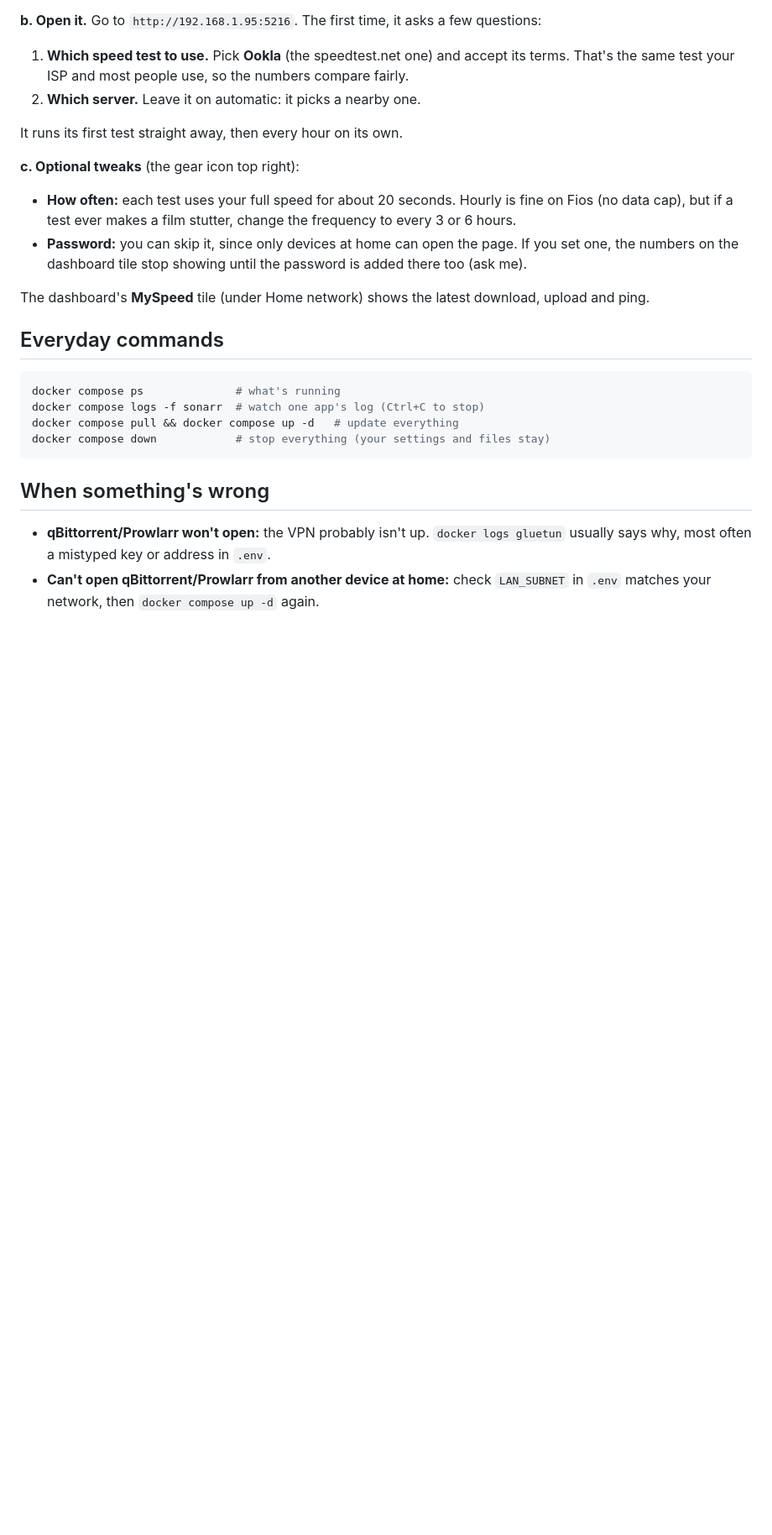
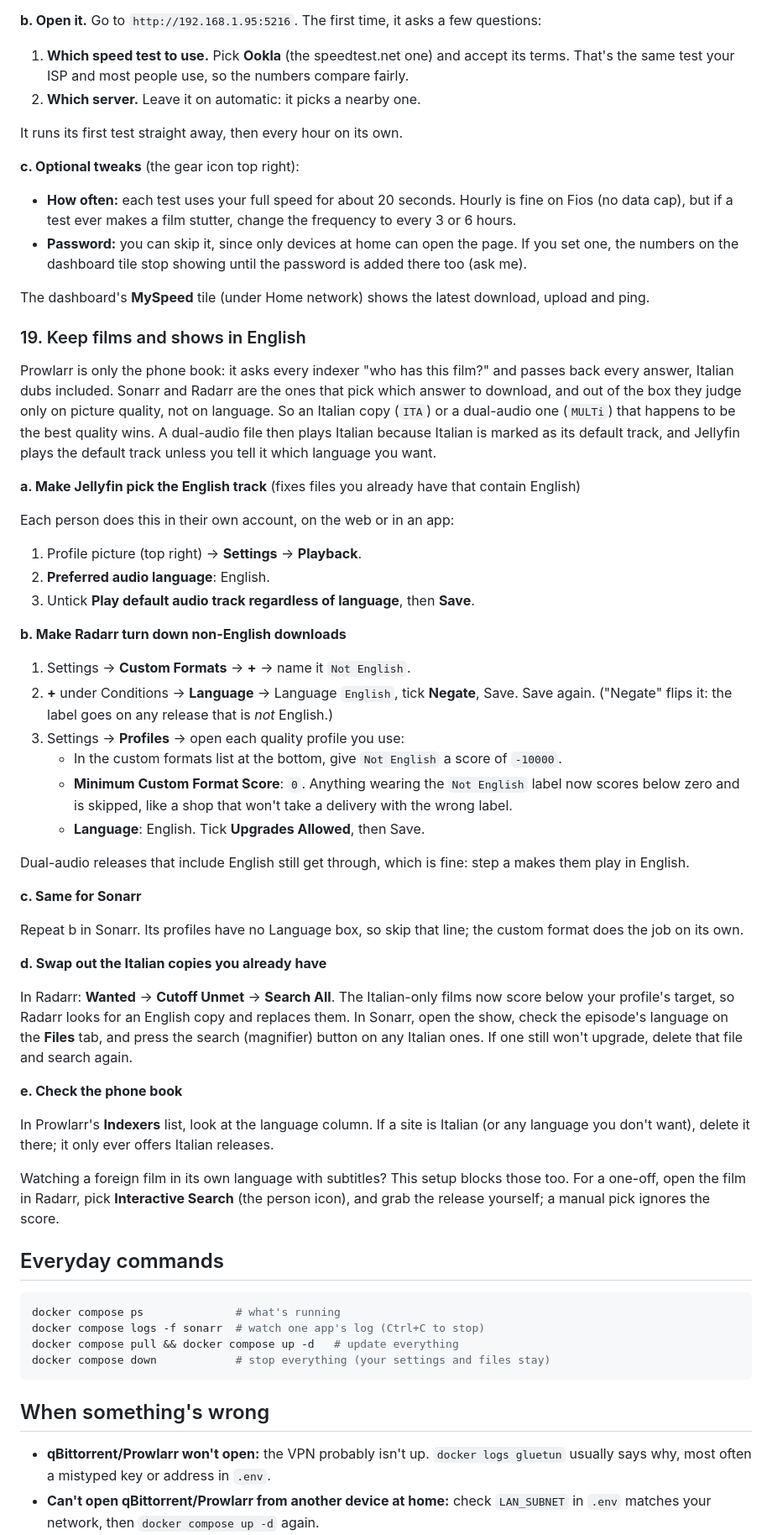
Before and after one commit to scjevans/jevans.cloud, a Markdown page: server/README.md, the part around the change. Shown at 84% size. Rendered like a GitHub page; blank space fills up the shorter version.

Commit message:
Document keeping downloads and playback in English
Co-Authored-By: Claude Opus 5.5 (1M context) <noreply@anthropic.com>
Claude-Session: https://claude.ai/code/session_01FqzoJb9Q3LW5BjGnrMvFc9

````diff
--- a/server/README.md
+++ b/server/README.md
@@ -865,6 +865,57 @@ It runs its first test straight away, then every hour on its own.
 
 The dashboard's **MySpeed** tile (under Home network) shows the latest download, upload and ping.
 
+### 19. Keep films and shows in English
+
+Prowlarr is only the phone book: it asks every indexer "who has this film?" and passes back every
+answer, Italian dubs included. Sonarr and Radarr are the ones that pick which answer to download, and
+out of the box they judge only on picture quality, not on language. So an Italian copy (`ITA`) or a
+dual-audio one (`MULTi`) that happens to be the best quality wins. A dual-audio file then plays
+Italian because Italian is marked as its default track, and Jellyfin plays the default track unless
+you tell it which language you want.
+
+**a. Make Jellyfin pick the English track** (fixes files you already have that contain English)
+
+Each person does this in their own account, on the web or in an app:
+1. Profile picture (top right) → **Settings** → **Playback**.
+2. **Preferred audio language**: English.
+3. Untick **Play default audio track regardless of language**, then **Save**.
+
+**b. Make Radarr turn down non-English downloads**
+
+1. Settings → **Custom Formats** → **+** → name it `Not English`.
+2. **+** under Conditions → **Language** → Language `English`, tick **Negate**, Save. Save again.
+   ("Negate" flips it: the label goes on any release that is *not* English.)
+3. Settings → **Profiles** → open each quality profile you use:
+   - In the custom formats list at the bottom, give `Not English` a score of `-10000`.
+   - **Minimum Custom Format Score**: `0`. Anything wearing the `Not English` label now scores
+     below zero and is skipped, like a shop that won't take a delivery with the wrong label.
+   - **Language**: English. Tick **Upgrades Allowed**, then Save.
+
+Dual-audio releases that include English still get through, which is fine: step a makes them play
+in English.
+
+**c. Same for Sonarr**
+
+Repeat b in Sonarr. Its profiles have no Language box, so skip that line; the custom format does
+the job on its own.
+
+**d. Swap out the Italian copies you already have**
+
+In Radarr: **Wanted** → **Cutoff Unmet** → **Search All**. The Italian-only films now score below
+your profile's target, so Radarr looks for an English copy and replaces them. In Sonarr, open the
+show, check the episode's language on the **Files** tab, and press the search (magnifier) button on
+any Italian ones. If one still won't upgrade, delete that file and search again.
+
+**e. Check the phone book**
+
+In Prowlarr's **Indexers** list, look at the language column. If a site is Italian (or any language
+you don't want), delete it there; it only ever offers Italian releases.
+
+Watching a foreign film in its own language with subtitles? This setup blocks those too. For a
+one-off, open the film in Radarr, pick **Interactive Search** (the person icon), and grab the release
+yourself; a manual pick ignores the score.
+
 ## Everyday commands
 
 ```sh
````
